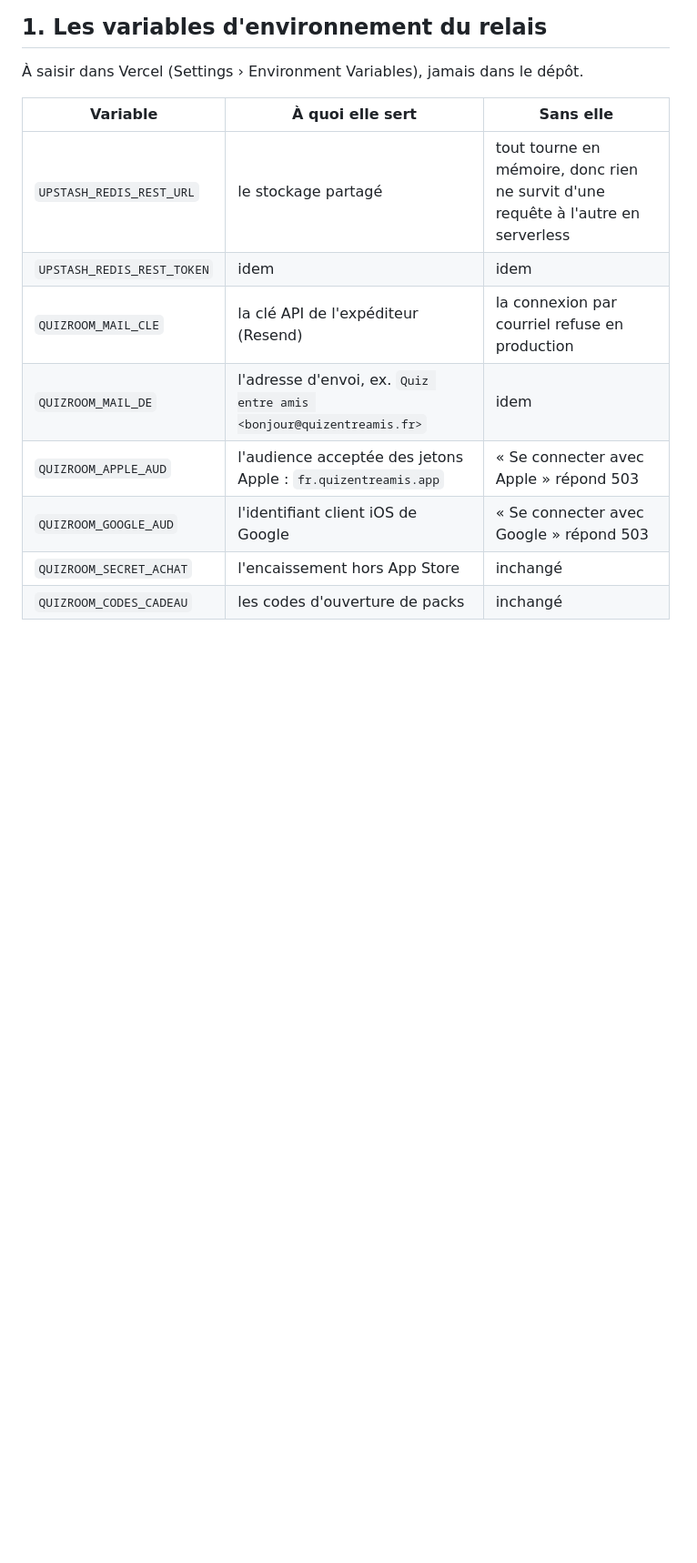
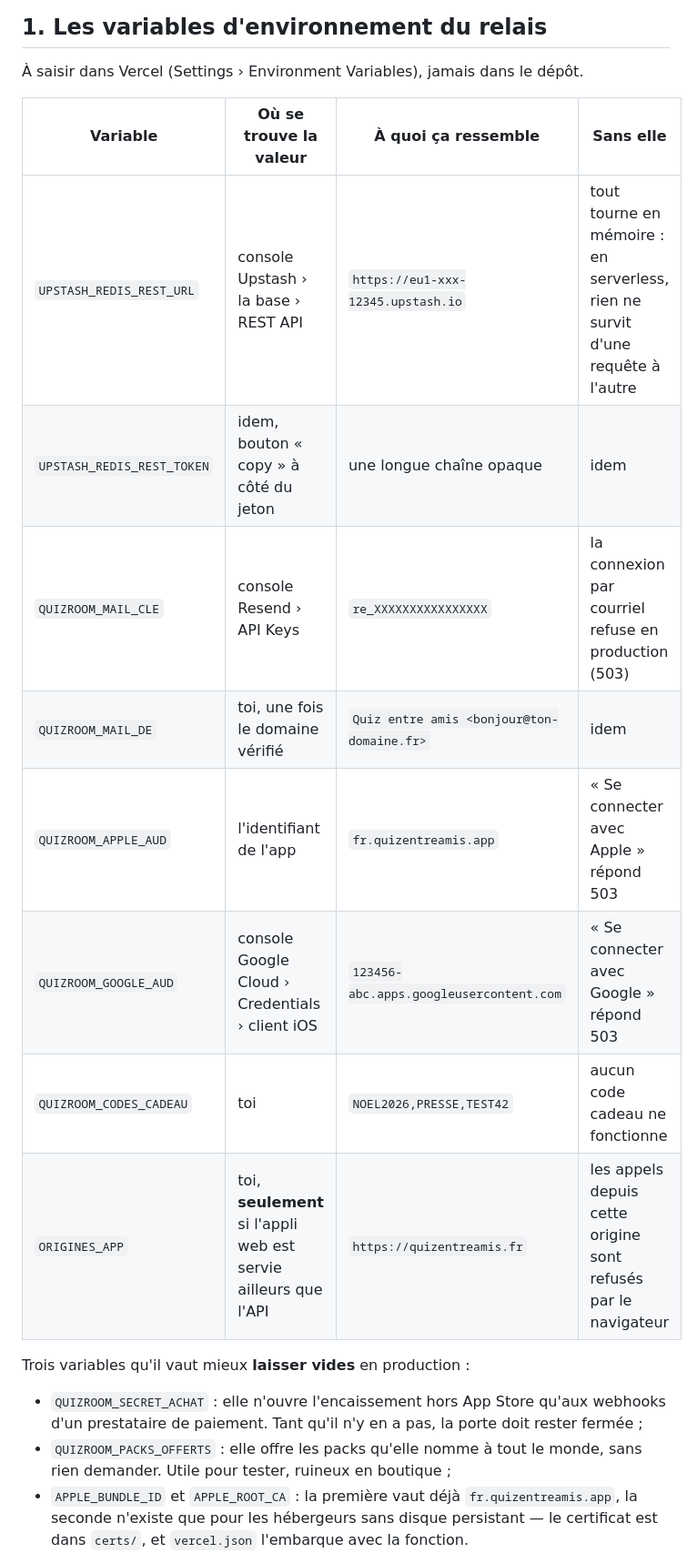
Before and after one commit to lepaulbenjamin-debug/JDS, a Markdown page: docs/mise-en-production.md, the part around one of its changes. Shown at 91% size. Rendered like a GitHub page; blank space fills up the shorter version.

Commit message:
Dire où trouver chaque variable d'environnement, et lesquelles laisser vides
Le tableau donnait les noms sans les valeurs : « la clé API de l'expéditeur »
ne dit ni où la prendre ni à quoi elle ressemble. Il dit maintenant les deux,
et surtout il nomme les trois variables qu'il vaut mieux laisser vides — celle
qui ouvre l'encaissement sans preuve, celle qui offre les packs à tout
internet, et la clé OpenAI qui n'a rien à faire sur le relais.

Co-Authored-By: Claude Opus 5 <noreply@anthropic.com>
Claude-Session: https://claude.ai/code/session_019tE63eEKgYszaUkBG5auKX

```diff
--- a/docs/mise-en-production.md
+++ b/docs/mise-en-production.md
@@ -16,13 +16,26 @@ soumission part mal.
 
 À saisir dans Vercel (Settings › Environment Variables), jamais dans le dépôt.
 
-| Variable | À quoi elle sert | Sans elle |
-|---|---|---|
-| `UPSTASH_REDIS_REST_URL` | le stockage partagé | tout tourne en mémoire, donc rien ne survit d'une requête à l'autre en serverless |
-| `UPSTASH_REDIS_REST_TOKEN` | idem | idem |
-| `QUIZROOM_MAIL_CLE` | la clé API de l'expéditeur (Resend) | la connexion par courriel refuse en production |
-| `QUIZROOM_MAIL_DE` | l'adresse d'envoi, ex. `Quiz entre amis <bonjour@quizentreamis.fr>` | idem |
-| `QUIZROOM_APPLE_AUD` | l'audience acceptée des jetons Apple : `fr.quizentreamis.app` | « Se connecter avec Apple » répond 503 |
-| `QUIZROOM_GOOGLE_AUD` | l'identifiant client iOS de Google | « Se connecter avec Google » répond 503 |
-| `QUIZROOM_SECRET_ACHAT` | l'encaissement hors App Store | inchangé |
-| `QUIZROOM_CODES_CADEAU` | les codes d'ouverture de packs | inchangé |
+| Variable | Où se trouve la valeur | À quoi ça ressemble | Sans elle |
+|---|---|---|---|
+| `UPSTASH_REDIS_REST_URL` | console Upstash › la base › REST API | `https://eu1-xxx-12345.upstash.io` | tout tourne en mémoire : en serverless, rien ne survit d'une requête à l'autre |
+| `UPSTASH_REDIS_REST_TOKEN` | idem, bouton « copy » à côté du jeton | une longue chaîne opaque | idem |
+| `QUIZROOM_MAIL_CLE` | console Resend › API Keys | `re_XXXXXXXXXXXXXXXX` | la connexion par courriel refuse en production (503) |
+| `QUIZROOM_MAIL_DE` | toi, une fois le domaine vérifié | `Quiz entre amis <bonjour@ton-domaine.fr>` | idem |
+| `QUIZROOM_APPLE_AUD` | l'identifiant de l'app | `fr.quizentreamis.app` | « Se connecter avec Apple » répond 503 |
+| `QUIZROOM_GOOGLE_AUD` | console Google Cloud › Credentials › client iOS | `123456-abc.apps.googleusercontent.com` | « Se connecter avec Google » répond 503 |
+| `QUIZROOM_CODES_CADEAU` | toi | `NOEL2026,PRESSE,TEST42` | aucun code cadeau ne fonctionne |
+| `ORIGINES_APP` | toi, **seulement** si l'appli web est servie ailleurs que l'API | `https://quizentreamis.fr` | les appels depuis cette origine sont refusés par le navigateur |
+
+Trois variables qu'il vaut mieux **laisser vides** en production :
+
+- `QUIZROOM_SECRET_ACHAT` : elle n'ouvre l'encaissement hors App Store qu'aux
+  webhooks d'un prestataire de paiement. Tant qu'il n'y en a pas, la porte doit
+  rester fermée ;
+- `QUIZROOM_PACKS_OFFERTS` : elle offre les packs qu'elle nomme à tout le monde,
+  sans rien demander. Utile pour tester, ruineux en boutique ;
+- `APPLE_BUNDLE_ID` et `APPLE_ROOT_CA` : la première vaut déjà
+  `fr.quizentreamis.app`, la seconde n'existe que pour les hébergeurs sans
+  disque persistant — le certificat est dans `certs/`, et `vercel.json`
+  l'embarque avec la fonction.
+
```
Also changed, not shown: other parts of docs/mise-en-production.md (+11 -0 lines).
